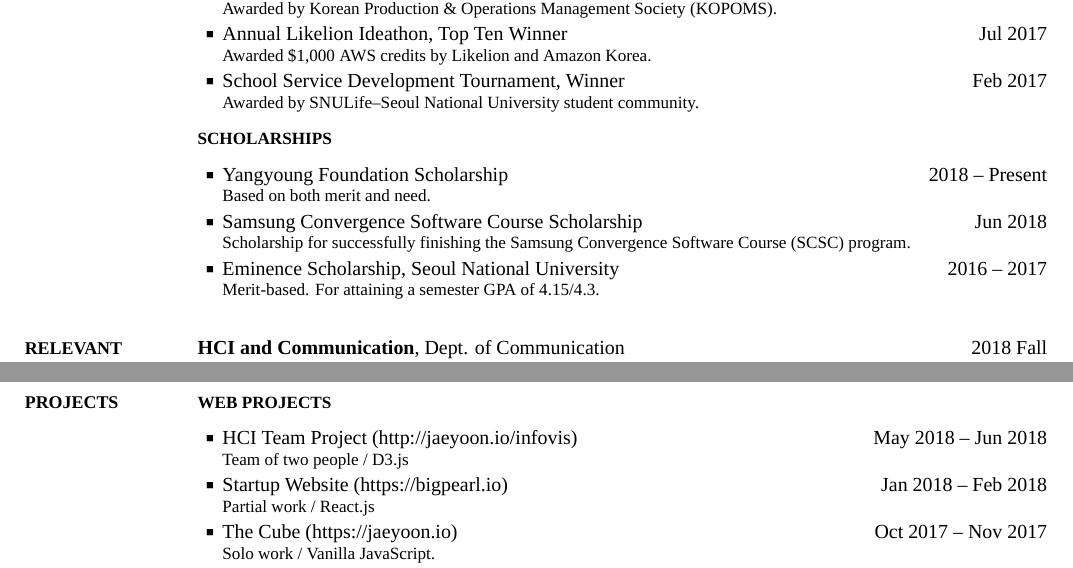
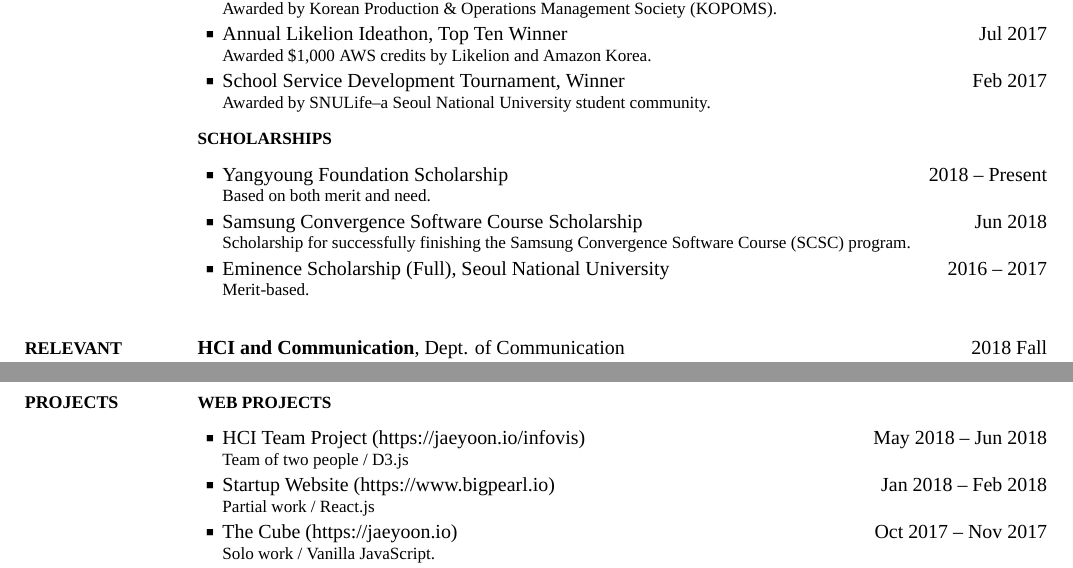
Before and after one commit to jyoonsong/CV, a LaTeX CV (CV.tex): two parts of pages 1 and 2 of 2, joined at a grey line, cut so that both start at the same text. The pictures show the PDF file CV.pdf that the author committed with the source.

Commit message:
bigpearl url

```diff
--- a/CV.tex
+++ b/CV.tex
@@ -242,7 +242,7 @@ Winner
 \DatestampYM{2017}{02}
 \begin{Detail}
 \Item
-Awarded by SNULife--Seoul National University student community.
+Awarded by SNULife--a Seoul National University student community.
 \end{Detail}
 
 \BigGap
@@ -274,14 +274,14 @@ Scholarship for successfully finishing the Samsung Convergence Software Course (
 
 \Gap
 \BulletItem
-Eminence Scholarship,
+Eminence Scholarship (Full),
 Seoul National University
 \hfill
 \DatestampY{2016} --
 \DatestampY{2017}
 \begin{Detail}
 \Item
-Merit-based. For attaining a semester GPA of 4.15/4.3.
+Merit-based.
 \end{Detail}
 
 
@@ -378,7 +378,7 @@ Chartmetric is a startup providing tools to track, measure, and analyze music bi
 \BigGap
 \BulletItem
 \href{https://jaeyoon.io/infovis}
-{HCI Team Project (http://jaeyoon.io/infovis)
+{HCI Team Project (https://jaeyoon.io/infovis)
 \hfill
 \DatestampYM{2018}{05} --
 \DatestampYM{2018}{06}
@@ -389,8 +389,8 @@ Team of two people / D3.js
 
 \Gap
 \BulletItem
-\href{https://bigpearl.io}
-{Startup Website (https://bigpearl.io)
+\href{https://www.bigpearl.io/company}
+{Startup Website (https://www.bigpearl.io)
 \hfill
 \DatestampYM{2018}{01} --
 \DatestampYM{2018}{02}
```
Also changed, not shown: CV.pdf, 3 other files.
